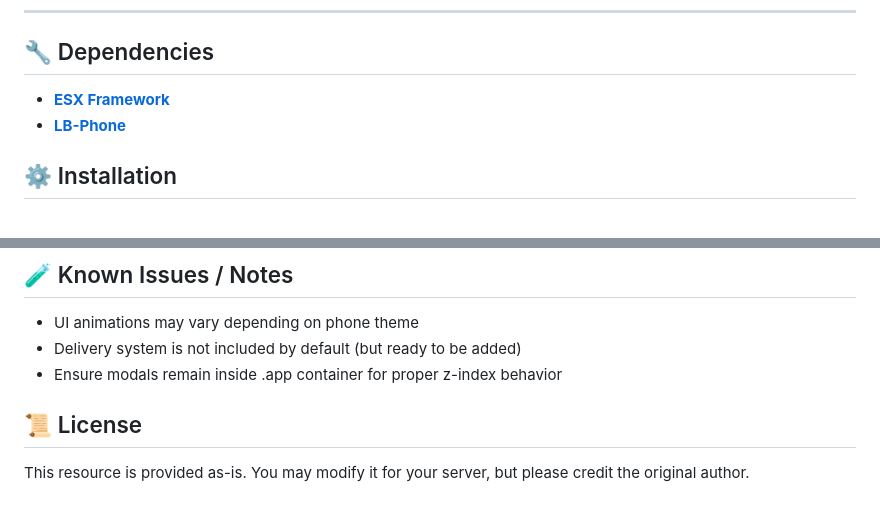
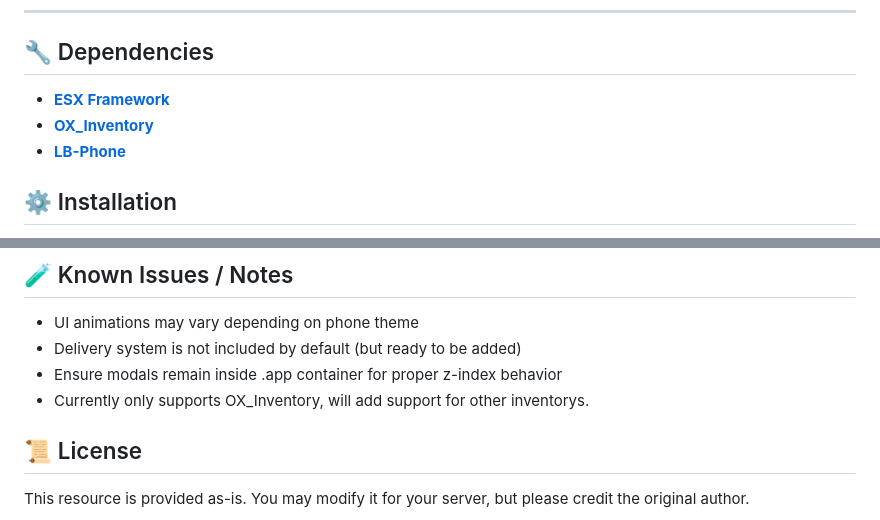
Before and after one commit to k-ayjay/dingdong-delivery, a Markdown page: README.md, 2 parts joined by grey strips. GitHub-like rendering.

```diff
--- a/README.md
+++ b/README.md
@@ -47,7 +47,8 @@ Players can browse menus, customize items, add extras, place orders, and enjoy a
 ---
 
 ## 🔧 Dependencies
-- **[ESX Framework](https://github.com/esx-framework)**<br>
+- **[ESX Framework](https://github.com/esx-framework)**
+- **[OX_Inventory](https://github.com/overextended/ox_inventory)**
 - **[LB-Phone](https://lbscripts.com/package/phone)**
 
 ## ⚙️ Installation
@@ -143,6 +144,7 @@ These can be expanded to integrate:
 - UI animations may vary depending on phone theme
 - Delivery system is not included by default (but ready to be added)
 - Ensure modals remain inside .app container for proper z-index behavior
+- Currently only supports OX_Inventory, will add support for other inventorys.
 
 ## 📜 License
 This resource is provided as-is.
```
